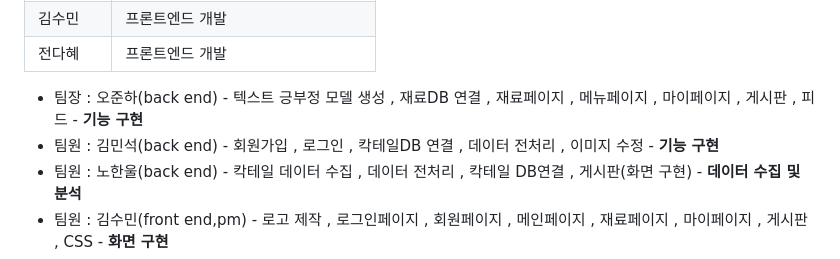
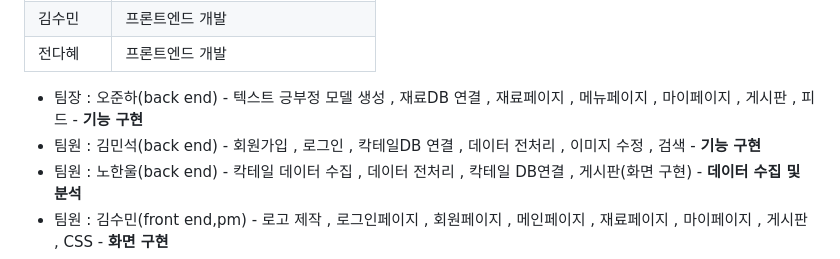
Before and after one commit to ojungk/ALCOHOLIC, a Markdown page: README.md, the part around the change. Rendered like a GitHub page.

```diff
--- a/README.md
+++ b/README.md
@@ -105,7 +105,7 @@
 | 전다혜 | 프론트엔드 개발 |
 
 - 팀장 : 오준하(back end) - 텍스트 긍부정 모델 생성 , 재료DB 연결 , 재료페이지 , 메뉴페이지 , 마이페이지 , 게시판 , 피드 - **기능 구현**
-- 팀원 : 김민석(back end) - 회원가입 , 로그인 , 칵테일DB 연결 , 데이터 전처리 , 이미지 수정 - **기능 구현**
+- 팀원 : 김민석(back end) - 회원가입 , 로그인 , 칵테일DB 연결 , 데이터 전처리 , 이미지 수정 , 검색 - **기능 구현**
 - 팀원 : 노한울(back end) -  칵테일 데이터 수집 , 데이터 전처리 , 칵테일 DB연결 , 게시판(화면 구현) - **데이터 수집 및 분석**
 - 팀원 : 김수민(front end,pm) - 로고 제작 , 로그인페이지 , 회원페이지 , 메인페이지 , 재료페이지 , 마이페이지 , 게시판 , CSS - **화면 구현**
 - 팀원 : 전다혜(front end) - 로그인페이지 , 회원페이지 , 메인페이지 , 메뉴페이지 , 피드페이지 , CSS - **화면 구현**
```
